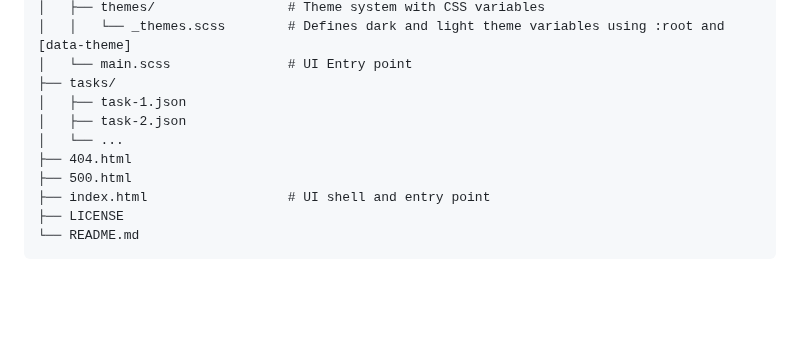
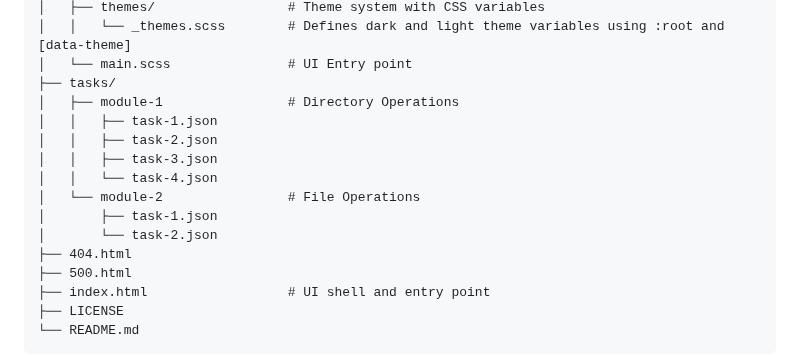
Before and after one commit to rostyslav-udovenko/command-line-trainer, a Markdown page: README.md, the part around the change. Drawn GitHub-style; blank space fills up the shorter version.

Commit message:
Update README File Structure section

```diff
--- a/README.md
+++ b/README.md
@@ -168,9 +168,14 @@ project-root/
 │   │   └── _themes.scss        # Defines dark and light theme variables using :root and [data-theme]
 │   └── main.scss               # UI Entry point
 ├── tasks/
-│   ├── task-1.json
-│   ├── task-2.json
-│   └── ...
+│   ├── module-1                # Directory Operations
+│   │   ├── task-1.json
+│   │   ├── task-2.json
+│   │   ├── task-3.json
+│   │   └── task-4.json
+│   └── module-2                # File Operations
+│       ├── task-1.json
+│       └── task-2.json
 ├── 404.html
 ├── 500.html
 ├── index.html                  # UI shell and entry point
```
